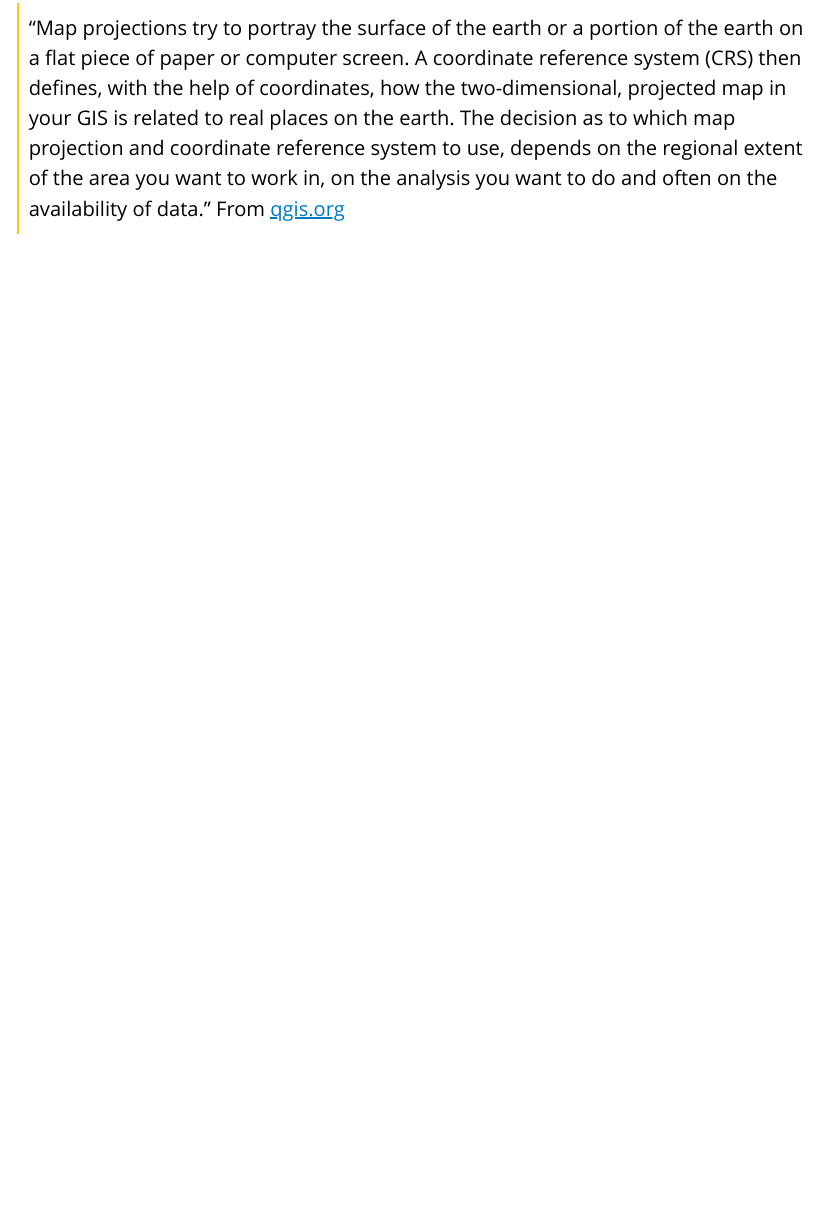
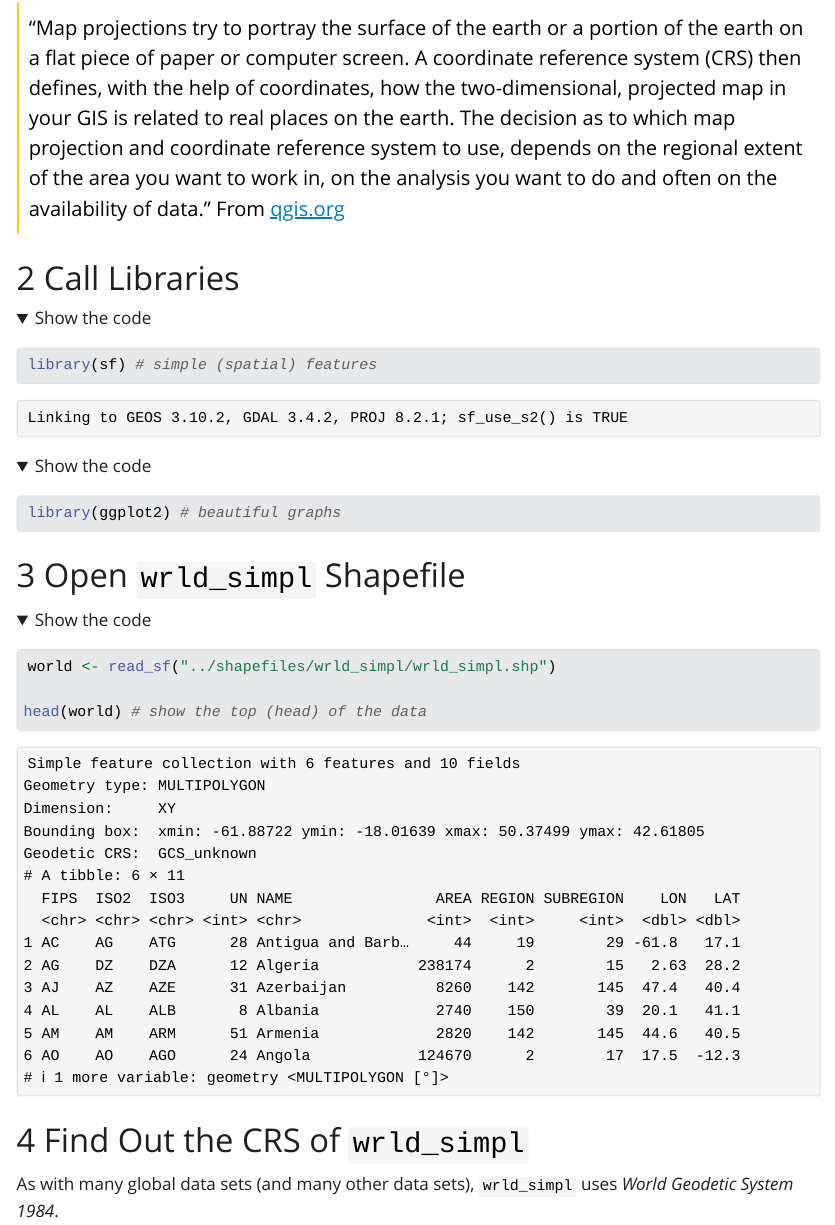
Before and after one commit to agrogan1/mapping, a Quarto document (crs/crs.qmd): the page in a window 1100 px wide, from 200 px down. The pictures show the output file crs/crs.html that the author committed with the source, opened offline; folded parts are opened; Quarto's library style sheets are replaced by a plain one without menus.

Commit message:
content updates

````diff
--- a/crs/crs.qmd
+++ b/crs/crs.qmd
@@ -32,3 +32,27 @@ blockquote {
 ```
 
 > "Map projections try to portray the surface of the earth or a portion of the earth on a flat piece of paper or computer screen. A coordinate reference system (CRS) then defines, with the help of coordinates, how the two-dimensional, projected map in your GIS is related to real places on the earth. The decision as to which map projection and coordinate reference system to use, depends on the regional extent of the area you want to work in, on the analysis you want to do and often on the availability of data." From [qgis.org](https://docs.qgis.org/2.8/en/docs/gentle_gis_introduction/coordinate_reference_systems.html)
+
+# Call Libraries
+
+```{r}
+
+library(sf) # simple (spatial) features
+
+library(ggplot2) # beautiful graphs
+
+```
+
+# Open `wrld_simpl` Shapefile
+
+```{r}
+
+world <- read_sf("../shapefiles/wrld_simpl/wrld_simpl.shp")
+
+head(world) # show the top (head) of the data
+
+```
+
+# Find Out the CRS of `wrld_simpl`
+
+As with many global data sets (and many other data sets), `wrld_simpl` uses *World Geodetic System 1984*.
````
Also changed, not shown: crs/crs.html, crs/crs_files/figure-html/unnamed-chunk-5-1.png (added), crs/crs.qmd (14 more changed lines).
